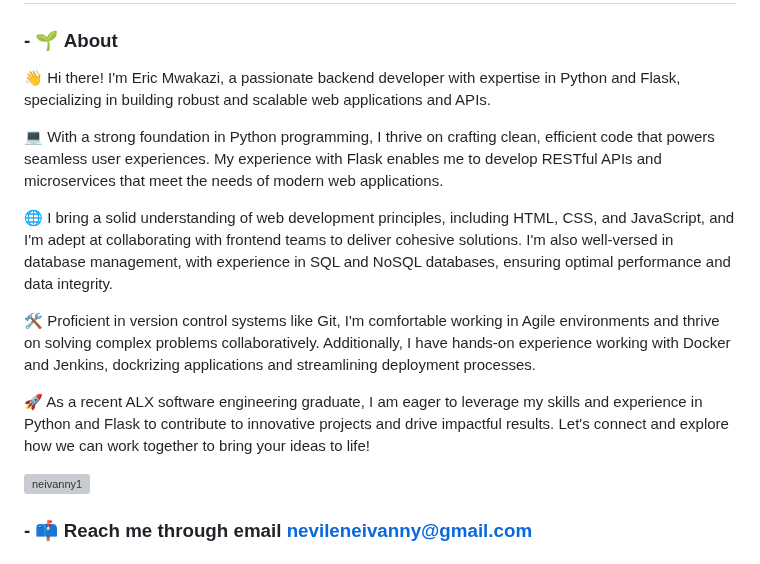
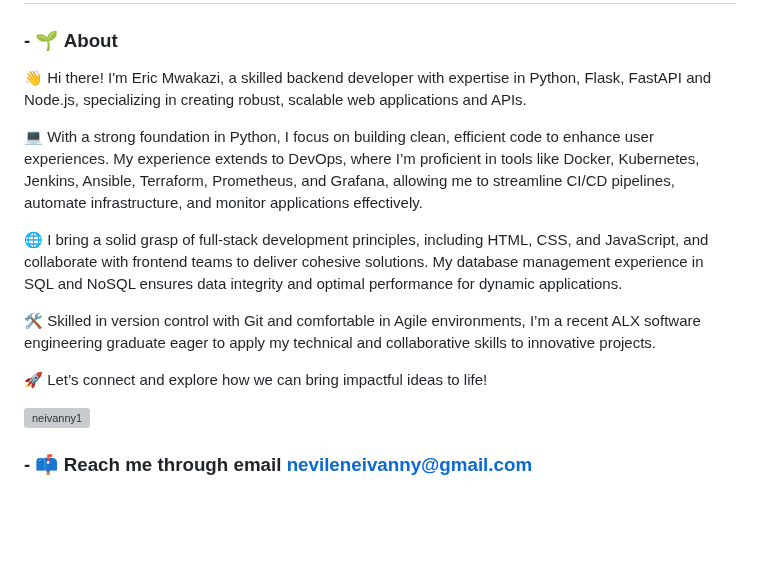
Before and after one commit to Neivanny1/Neivanny1, a Markdown page: README.md, the part around the change. Rendered like a GitHub page; blank space fills up the shorter version; grey boxes are pictures that could not be loaded.

```diff
--- a/README.md
+++ b/README.md
@@ -1,15 +1,16 @@
 [![MasterHead](https://external-content.duckduckgo.com/iu/?u=https%3A%2F%2Fsimplecoding.dev%2Fassets%2Fdevops.gif&f=1&nofb=1&ipt=5b6d2625a334d7b7a12686bfa606dc36bcd71080139c35191b2adf68f1cc124f&ipo=images)](https://rishavchanda.io)
 ### <h1 align="center">SOFTWARE ENGINEER</h1>
 ###  - 🌱 **About**
-👋 Hi there! I'm Eric Mwakazi, a passionate backend developer with expertise in Python and Flask, specializing in building robust and scalable web applications and APIs.
+👋 Hi there! I'm Eric Mwakazi, a skilled backend developer with expertise in Python, Flask, FastAPI and Node.js, specializing in creating robust, scalable web applications and APIs.
 
-💻 With a strong foundation in Python programming, I thrive on crafting clean, efficient code that powers seamless user experiences. My experience with Flask enables me to develop RESTful APIs and microservices that meet the needs of modern web applications.
+💻 With a strong foundation in Python, I focus on building clean, efficient code to enhance user experiences. My experience extends to DevOps, where I’m proficient in tools like Docker, Kubernetes, Jenkins, Ansible, Terraform, Prometheus, and Grafana, allowing me to streamline CI/CD pipelines, automate infrastructure, and monitor applications effectively.
 
-🌐 I bring a solid understanding of web development principles, including HTML, CSS, and JavaScript, and I'm adept at collaborating with frontend teams to deliver cohesive solutions. I'm also well-versed in database management, with experience in SQL and NoSQL databases, ensuring optimal performance and data integrity.
+🌐 I bring a solid grasp of full-stack development principles, including HTML, CSS, and JavaScript, and collaborate with frontend teams to deliver cohesive solutions. My database management experience in SQL and NoSQL ensures data integrity and optimal performance for dynamic applications.
 
-🛠️ Proficient in version control systems like Git, I'm comfortable working in Agile environments and thrive on solving complex problems collaboratively. Additionally, I have hands-on experience working with Docker and Jenkins, dockrizing applications and streamlining deployment processes.
+🛠️ Skilled in version control with Git and comfortable in Agile environments, I’m a recent ALX software engineering graduate eager to apply my technical and collaborative skills to innovative projects.
 
-🚀 As a recent ALX software engineering graduate, I am eager to leverage my skills and experience in Python and Flask to contribute to innovative projects and drive impactful results. Let's connect and explore how we can work together to bring your ideas to life!
+🚀 Let’s connect and explore how we can bring impactful ideas to life!
+
 
 <img align="right" src="https://cdn.dribbble.com/users/1162077/screenshots/3848914/programmer.gif" alt="neivanny1" width="400">
 
```
